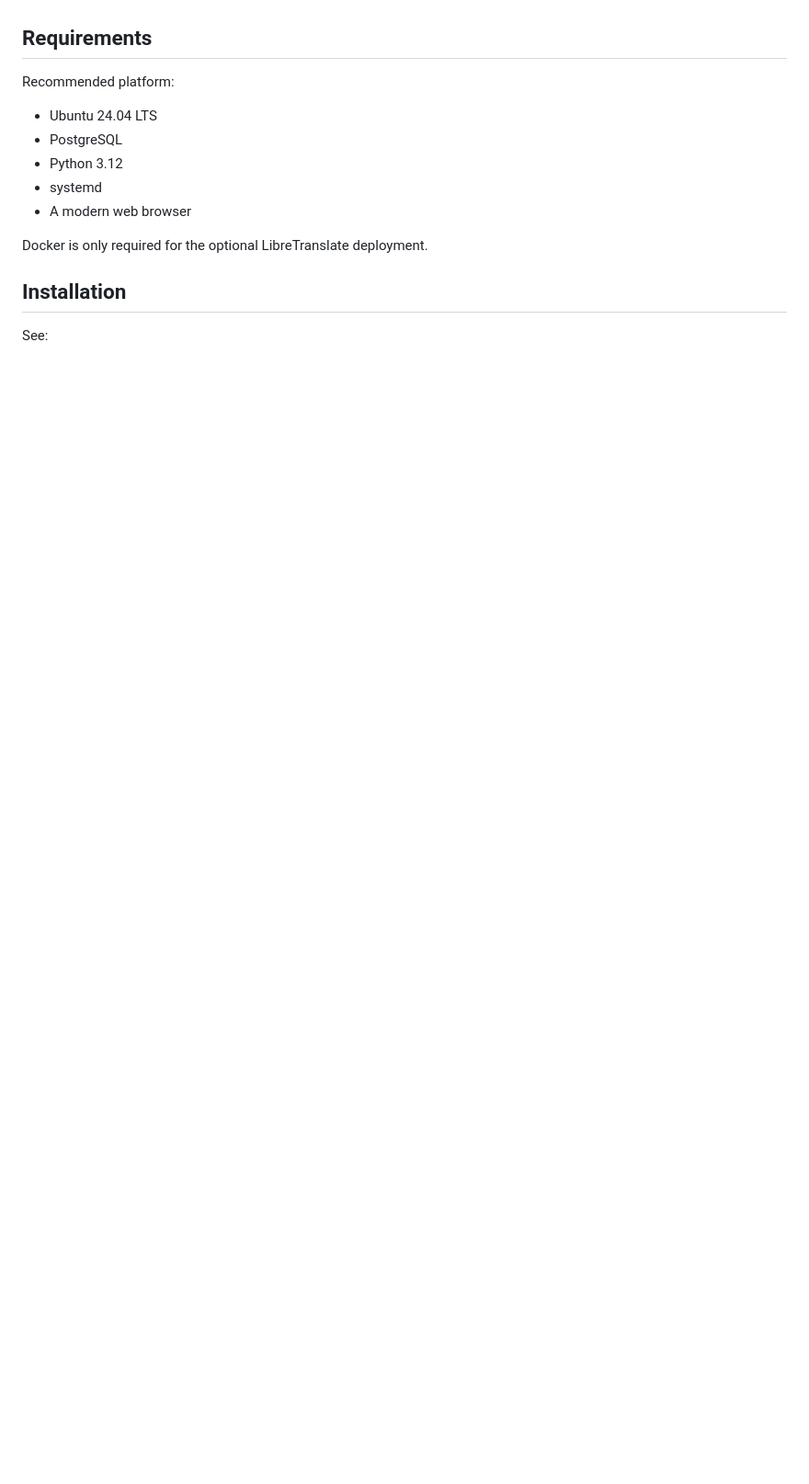
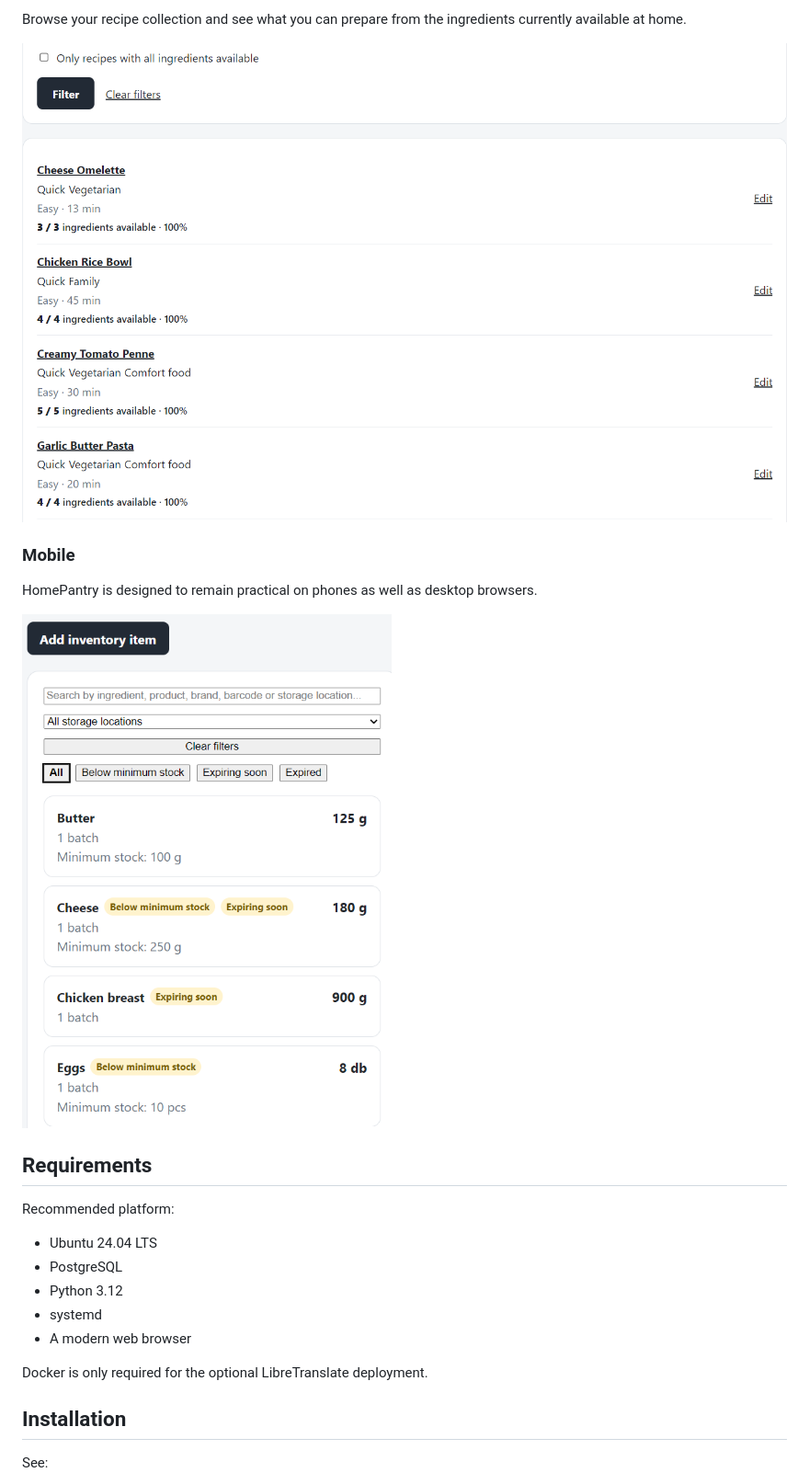
Before and after one commit to rigzoltan83/HomePantry, a Markdown page: README.md, the part around one of its changes. Shown at 92% size. Rendered like a GitHub page; pictures changed too: docs/screenshots/mobile.png (added), docs/screenshots/recipes.png (added); blank space fills up the shorter version.

```diff
--- a/README.md
+++ b/README.md
@@ -43,3 +56,12 @@ Screenshots will be added for the first public release.
+Browse your recipe collection and see what you can prepare from the ingredients currently available at home.
+
+![HomePantry recipes](docs/screenshots/recipes.png)
+
+### Mobile
+
+HomePantry is designed to remain practical on phones as well as desktop browsers.
+
+![HomePantry mobile interface](docs/screenshots/mobile.png)
 
 ## Requirements
 
```
Also changed, not shown: other parts of README.md (+14 -1 lines), docs/INSTALL.hu.md (+2 -0 lines), docs/INSTALL.md (+2 -0 lines), docs/screenshots/dashboard.png (added), docs/screenshots/inventory.png (added), 6 other files.
